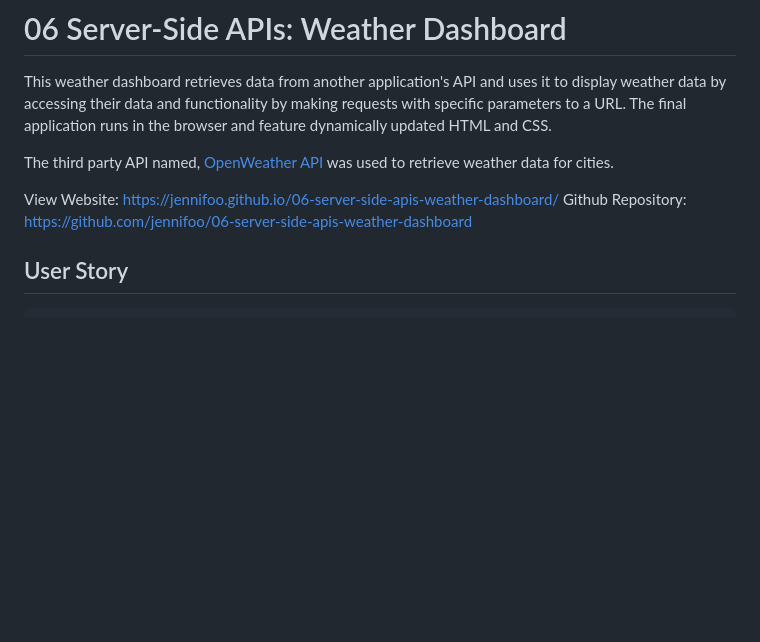
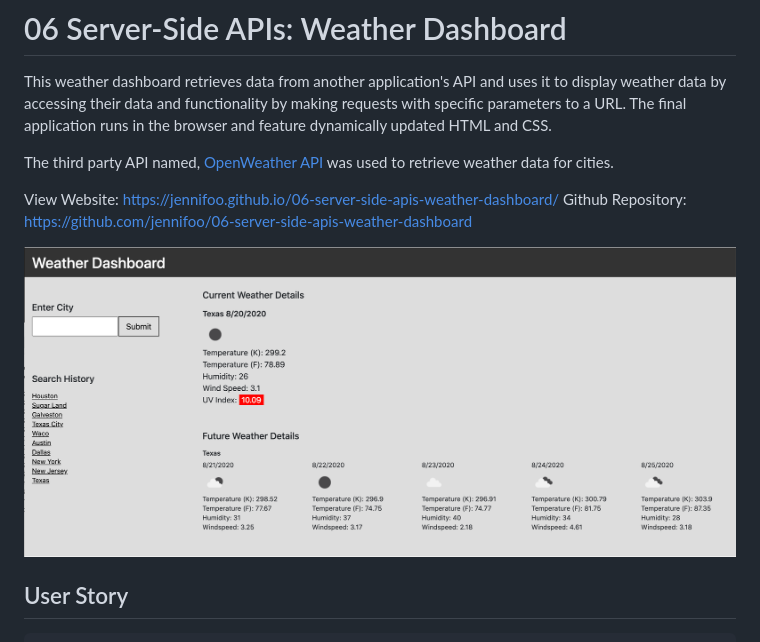
Before and after one commit to jennifoo/06-server-side-apis-weather-dashboard, a Markdown page: README.md, the part around the change. Rendered like a GitHub page; pictures changed too: preview.png (added); blank space fills up the shorter version.

Commit message:
updated readme with screenshot, UI design improvements and prevented empty submissions from clearing out history

```diff
--- a/README.md
+++ b/README.md
@@ -6,6 +6,8 @@ The third party API named, [OpenWeather API](https://openweathermap.org/api) was
 
 View Website: https://jennifoo.github.io/06-server-side-apis-weather-dashboard/
 Github Repository: https://github.com/jennifoo/06-server-side-apis-weather-dashboard
+
+<img src="preview.png" alt="weather dashboard application screenshot">
 
 ## User Story
 
```
Also changed, not shown: 3 other files.
